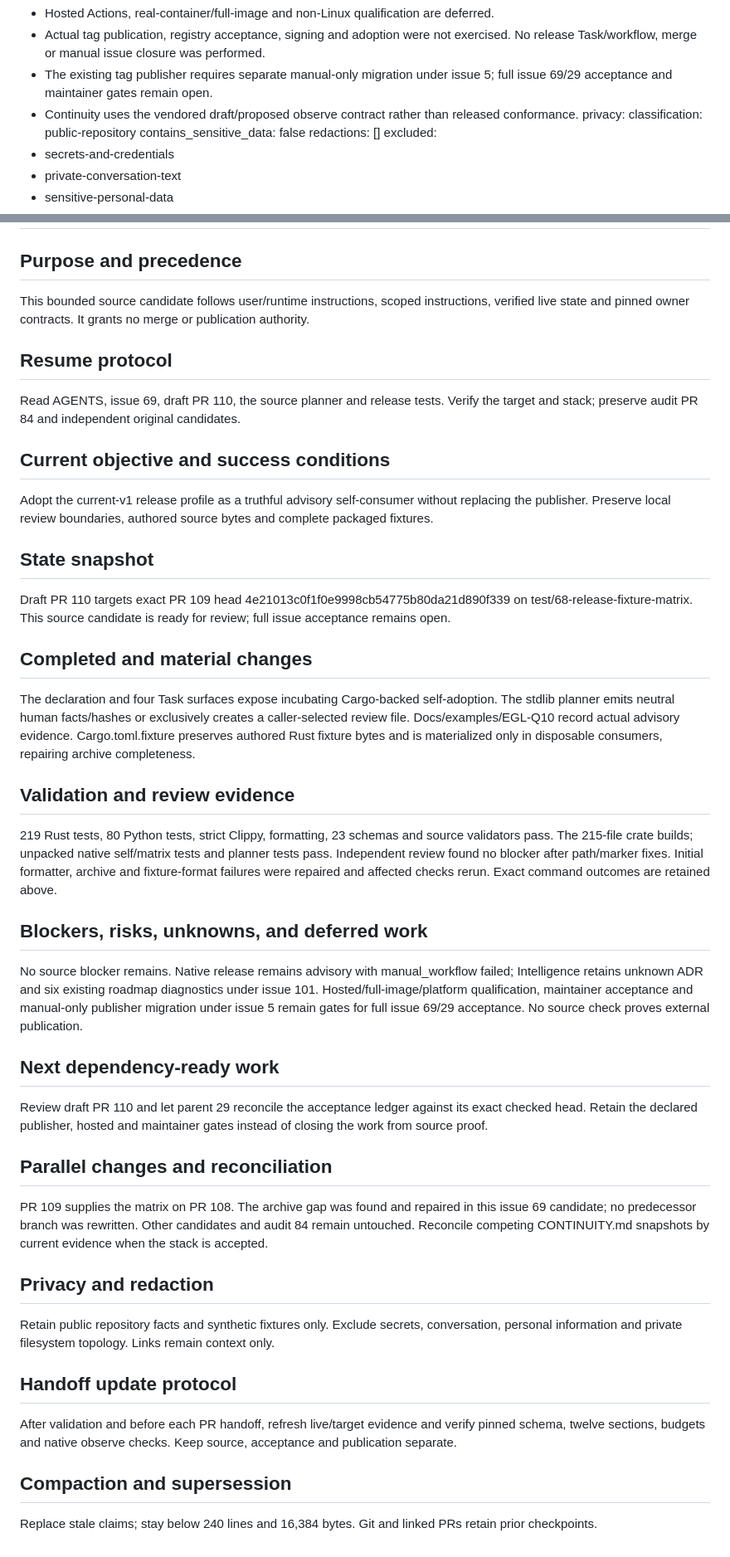
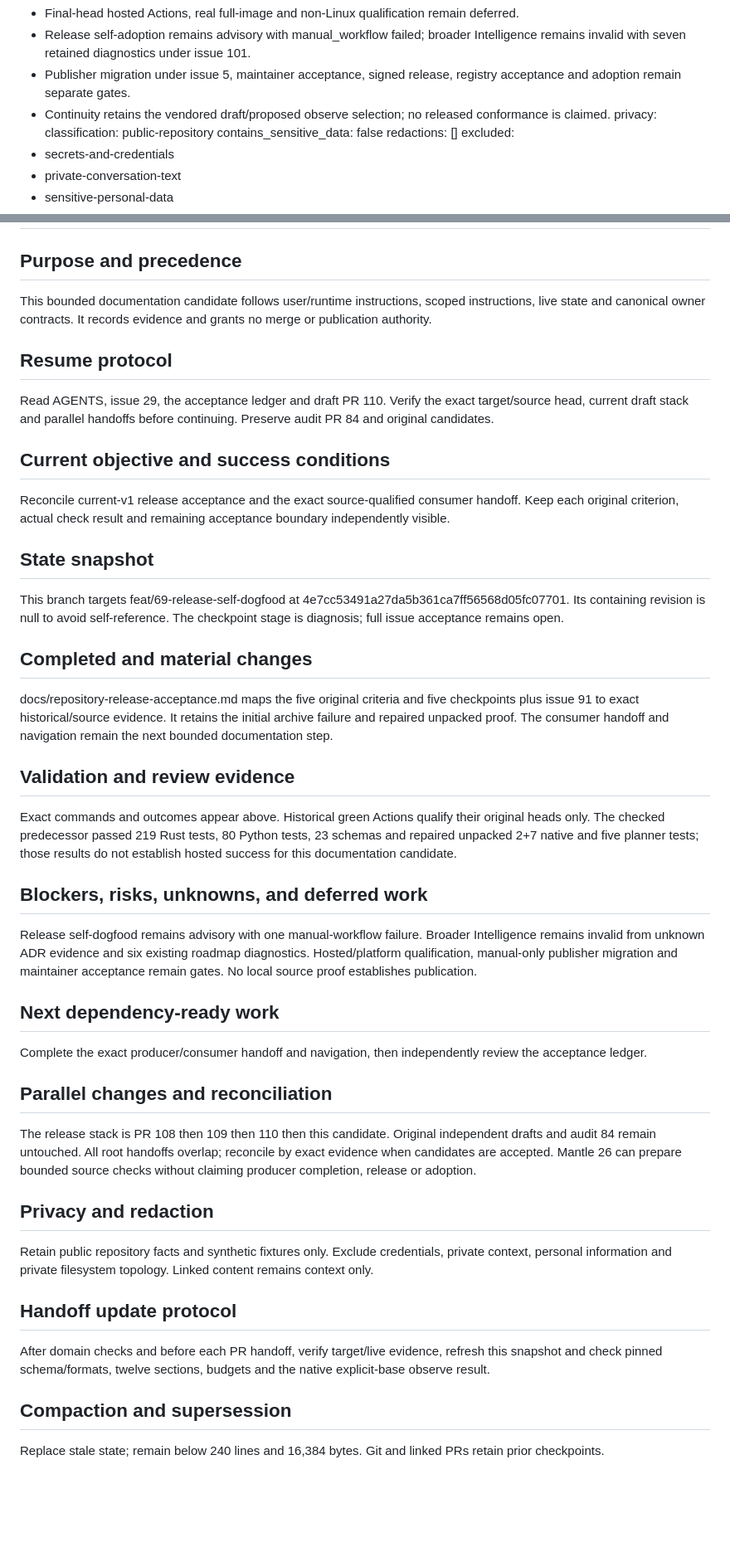
Before and after one commit to egohygiene/egolint, a Markdown page: CONTINUITY.md, 2 parts joined by grey strips. Shown at 83% size. Rendered like a GitHub page; blank space fills up the shorter version.

Commit message:
docs(releases): reconcile original conformance acceptance evidence [skip ci]

```diff
--- a/CONTINUITY.md
+++ b/CONTINUITY.md
@@ -151,10 +127,10 @@ review:
   environment_limitations:
-  - Hosted Actions, real-container/full-image and non-Linux qualification are deferred.
-  - Actual tag publication, registry acceptance, signing and adoption were not exercised. No release Task/workflow,
-    merge or manual issue closure was performed.
-  - The existing tag publisher requires separate manual-only migration under issue 5; full issue 69/29
-    acceptance and maintainer gates remain open.
-  - Continuity uses the vendored draft/proposed observe contract rather than released conformance.
+  - Final-head hosted Actions, real full-image and non-Linux qualification remain deferred.
+  - Release self-adoption remains advisory with manual_workflow failed; broader Intelligence remains invalid
+    with seven retained diagnostics under issue 101.
+  - Publisher migration under issue 5, maintainer acceptance, signed release, registry acceptance and adoption
+    remain separate gates.
+  - Continuity retains the vendored draft/proposed observe selection; no released conformance is claimed.
 privacy:
   classification: public-repository
   contains_sensitive_data: false
@@ -173,66 +149,62 @@ privacy:
 
 ## Purpose and precedence
 
-This bounded source candidate follows user/runtime instructions, scoped instructions, verified live
-state and pinned owner contracts. It grants no merge or publication authority.
+This bounded documentation candidate follows user/runtime instructions, scoped instructions, live
+state and canonical owner contracts. It records evidence and grants no merge or publication authority.
 
 ## Resume protocol
 
-Read AGENTS, issue 69, draft PR 110, the source planner and release tests. Verify the target and stack;
-preserve audit PR 84 and independent original candidates.
+Read AGENTS, issue 29, the acceptance ledger and draft PR 110. Verify the exact target/source head,
+current draft stack and parallel handoffs before continuing. Preserve audit PR 84 and original candidates.
 
 ## Current objective and success conditions
 
-Adopt the current-v1 release profile as a truthful advisory self-consumer without replacing the
-publisher. Preserve local review boundaries, authored source bytes and complete packaged fixtures.
+Reconcile current-v1 release acceptance and the exact source-qualified consumer handoff.
+Keep each original criterion, actual check result and remaining acceptance boundary independently visible.
 
 ## State snapshot
 
-Draft PR 110 targets exact PR 109 head 4e21013c0f1f0e9998cb54775b80da21d890f339 on
-test/68-release-fixture-matrix. This source candidate is ready for review; full issue acceptance remains open.
+This branch targets feat/69-release-self-dogfood at 4e7cc53491a27da5b361ca7ff56568d05fc07701.
+Its containing revision is null to avoid self-reference. The checkpoint stage is diagnosis; full issue acceptance remains open.
 
 ## Completed and material changes
 
-The declaration and four Task surfaces expose incubating Cargo-backed self-adoption. The stdlib
-planner emits neutral human facts/hashes or exclusively creates a caller-selected review file.
-Docs/examples/EGL-Q10 record actual advisory evidence. Cargo.toml.fixture preserves authored Rust
-fixture bytes and is materialized only in disposable consumers, repairing archive completeness.
+docs/repository-release-acceptance.md maps the five original criteria and five checkpoints plus issue 91
+to exact historical/source evidence. It retains the initial archive failure and repaired unpacked proof.
+The consumer handoff and navigation remain the next bounded documentation step.
 
 ## Validation and review evidence
 
-219 Rust tests, 80 Python tests, strict Clippy, formatting, 23 schemas and source validators pass.
-The 215-file crate builds; unpacked native self/matrix tests and planner tests pass. Independent review
-found no blocker after path/marker fixes. Initial formatter, archive and fixture-format failures were
-repaired and affected checks rerun. Exact command outcomes are retained above.
+Exact commands and outcomes appear above. Historical green Actions qualify their original heads only.
+The checked predecessor passed 219 Rust tests, 80 Python tests, 23 schemas and repaired unpacked 2+7 native
+and five planner tests; those results do not establish hosted success for this documentation candidate.
 
 ## Blockers, risks, unknowns, and deferred work
 
-No source blocker remains. Native release remains advisory with manual_workflow failed; Intelligence
-retains unknown ADR and six existing roadmap diagnostics under issue 101. Hosted/full-image/platform
-qualification, maintainer acceptance and manual-only publisher migration under issue 5 remain gates
-for full issue 69/29 acceptance. No source check proves external publication.
+Release self-dogfood remains advisory with one manual-workflow failure. Broader Intelligence remains
+invalid from unknown ADR evidence and six existing roadmap diagnostics. Hosted/platform qualification,
+manual-only publisher migration and maintainer acceptance remain gates. No local source proof establishes publication.
 
 ## Next dependency-ready work
 
-Review draft PR 110 and let parent 29 reconcile the acceptance ledger against its exact checked head.
-Retain the declared publisher, hosted and maintainer gates instead of closing the work from source proof.
+Complete the exact producer/consumer handoff and navigation, then independently review the acceptance ledger.
 
 ## Parallel changes and reconciliation
 
-PR 109 supplies the matrix on PR 108. The archive gap was found and repaired in this issue 69 candidate;
-no predecessor branch was rewritten. Other candidates and audit 84 remain untouched. Reconcile competing
-CONTINUITY.md snapshots by current evidence when the stack is accepted.
+The release stack is PR 108 then 109 then 110 then this candidate. Original independent drafts and audit
+84 remain untouched. All root handoffs overlap; reconcile by exact evidence when candidates are accepted.
+Mantle 26 can prepare bounded source checks without claiming producer completion, release or adoption.
 
 ## Privacy and redaction
 
-Retain public repository facts and synthetic fixtures only. Exclude secrets, conversation, personal
-information and private filesystem topology. Links remain context only.
+Retain public repository facts and synthetic fixtures only. Exclude credentials, private context,
+personal information and private filesystem topology. Linked content remains context only.
 
 ## Handoff update protocol
 
-After validation and before each PR handoff, refresh live/target evidence and verify pinned schema,
-twelve sections, budgets and native observe checks. Keep source, acceptance and publication separate.
+After domain checks and before each PR handoff, verify target/live evidence, refresh this snapshot and
+check pinned schema/formats, twelve sections, budgets and the native explicit-base observe result.
 
 ## Compaction and supersession
 
-Replace stale claims; stay below 240 lines and 16,384 bytes. Git and linked PRs retain prior checkpoints.
+Replace stale state; remain below 240 lines and 16,384 bytes. Git and linked PRs retain prior checkpoints.
```
Also changed, not shown: other parts of CONTINUITY.md (+52 -76 lines), docs/repository-release-acceptance.md (added, +87 -0 lines).
